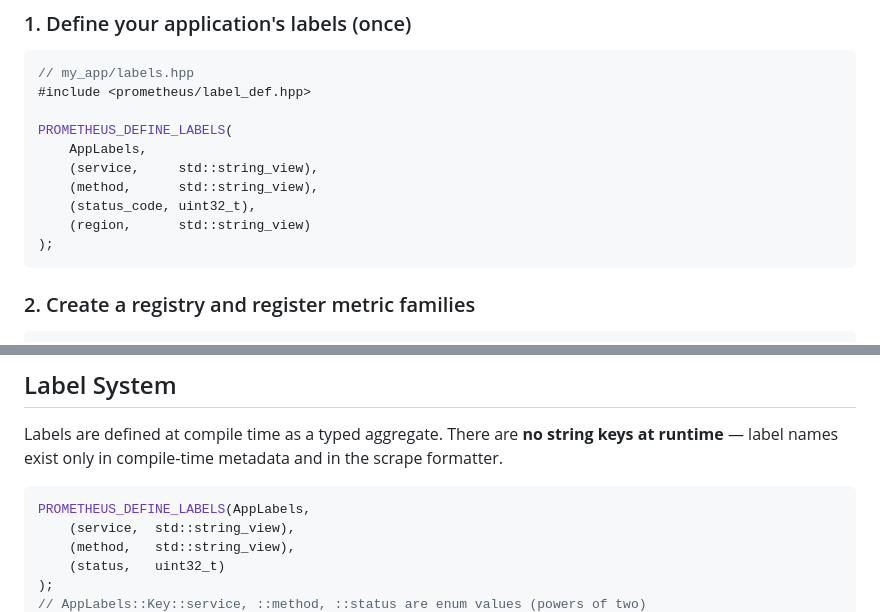
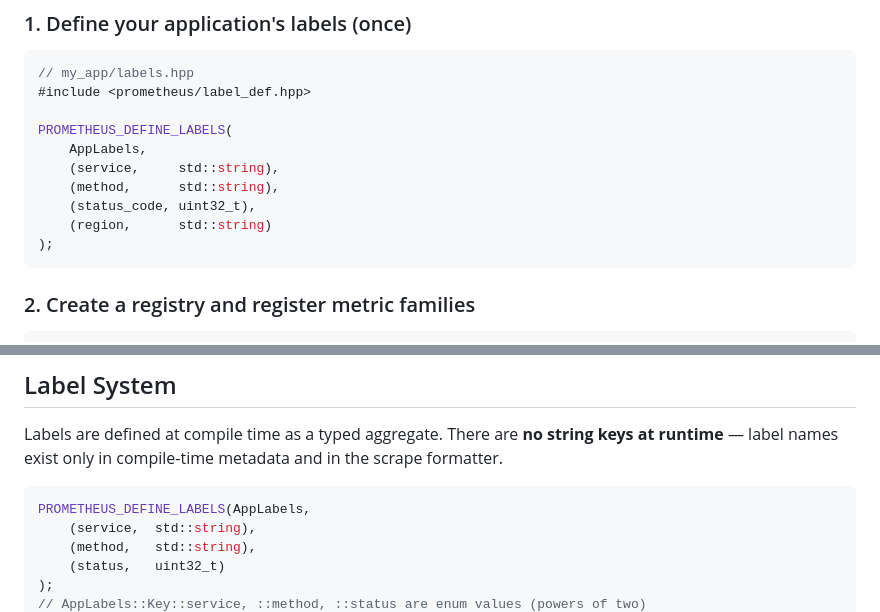
Before and after one commit to stigsb/prometheus-cpp, a Markdown page: README.md, 2 parts joined by grey strips. GitHub-like rendering.

````diff
--- a/README.md
+++ b/README.md
@@ -19,10 +19,10 @@ A high-performance, header-only C++23 Prometheus client library.
 
 PROMETHEUS_DEFINE_LABELS(
     AppLabels,
-    (service,     std::string_view),
-    (method,      std::string_view),
+    (service,     std::string),
+    (method,      std::string),
     (status_code, uint32_t),
-    (region,      std::string_view)
+    (region,      std::string)
 );
 ```
 
@@ -184,8 +184,8 @@ Labels are defined at compile time as a typed aggregate. There are **no string k
 
 ```cpp
 PROMETHEUS_DEFINE_LABELS(AppLabels,
-    (service,  std::string_view),
-    (method,   std::string_view),
+    (service,  std::string),
+    (method,   std::string),
     (status,   uint32_t)
 );
 // AppLabels::Key::service, ::method, ::status are enum values (powers of two)
````
Also changed, not shown: other parts of README.md (+1 -1 lines), docs/ARCHITECTURE.md (+15 -15 lines), docs/MIGRATION_FROM_JUPP0R.md (+4 -4 lines).
